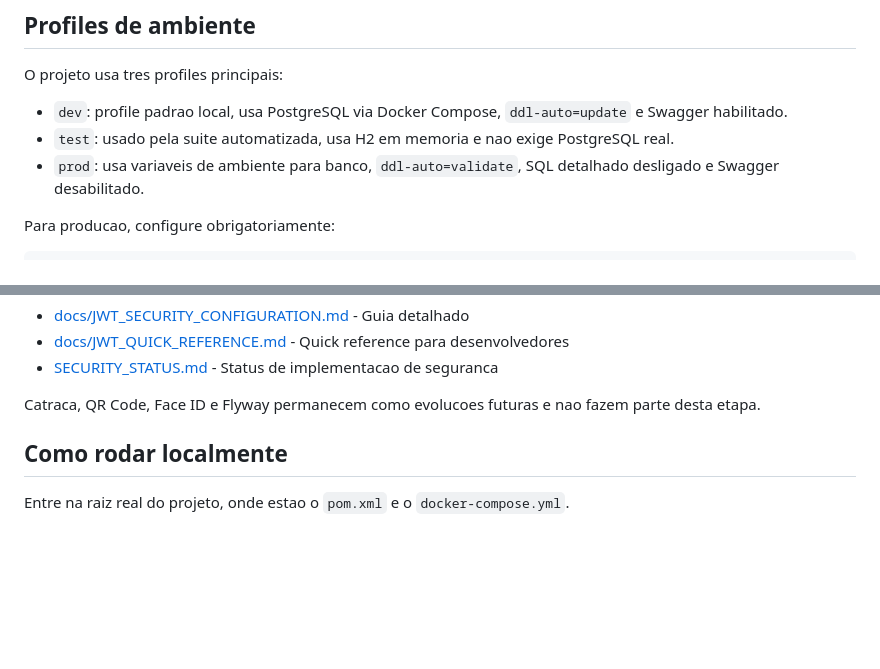
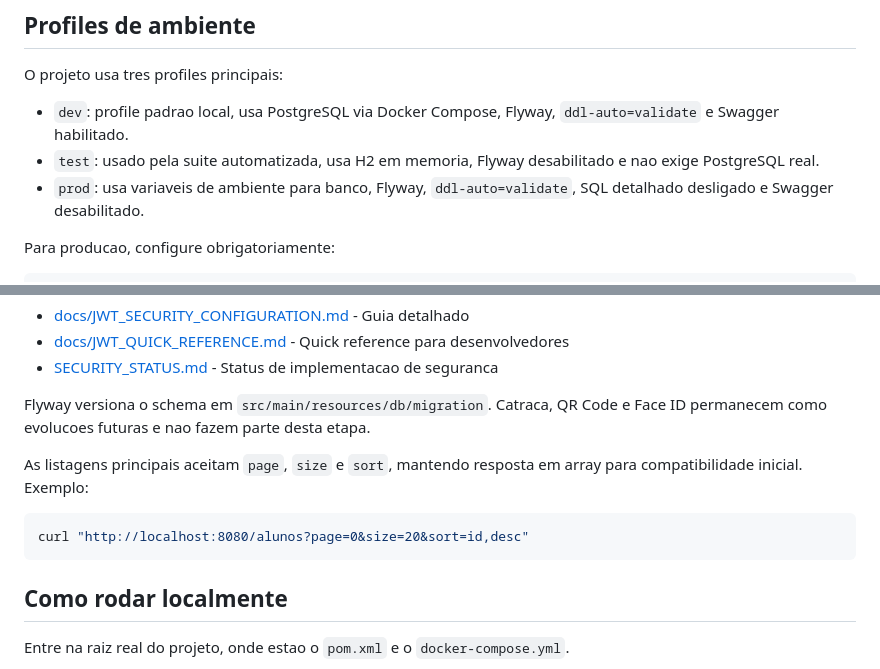
Before and after one commit to edaquinogit/extreme-gym-api, a Markdown page: README.md, 2 parts joined by grey strips. Rendered like a GitHub page; blank space fills up the shorter version.

Commit message:
docs(setup): document migrations and production database setup

````diff
--- a/README.md
+++ b/README.md
@@ -238,9 +238,9 @@ No profile `prod`, Swagger UI e OpenAPI JSON ficam desabilitados por configuraca
 
 O projeto usa tres profiles principais:
 
-- `dev`: profile padrao local, usa PostgreSQL via Docker Compose, `ddl-auto=update` e Swagger habilitado.
-- `test`: usado pela suite automatizada, usa H2 em memoria e nao exige PostgreSQL real.
-- `prod`: usa variaveis de ambiente para banco, `ddl-auto=validate`, SQL detalhado desligado e Swagger desabilitado.
+- `dev`: profile padrao local, usa PostgreSQL via Docker Compose, Flyway, `ddl-auto=validate` e Swagger habilitado.
+- `test`: usado pela suite automatizada, usa H2 em memoria, Flyway desabilitado e nao exige PostgreSQL real.
+- `prod`: usa variaveis de ambiente para banco, Flyway, `ddl-auto=validate`, SQL detalhado desligado e Swagger desabilitado.
 
 Para producao, configure obrigatoriamente:
 
@@ -296,7 +296,13 @@ Para documentacao completa sobre JWT, veja:
 - [docs/JWT_QUICK_REFERENCE.md](docs/JWT_QUICK_REFERENCE.md) - Quick reference para desenvolvedores
 - [SECURITY_STATUS.md](SECURITY_STATUS.md) - Status de implementacao de seguranca
 
-Catraca, QR Code, Face ID e Flyway permanecem como evolucoes futuras e nao fazem parte desta etapa.
+Flyway versiona o schema em `src/main/resources/db/migration`. Catraca, QR Code e Face ID permanecem como evolucoes futuras e nao fazem parte desta etapa.
+
+As listagens principais aceitam `page`, `size` e `sort`, mantendo resposta em array para compatibilidade inicial. Exemplo:
+
+```bash
+curl "http://localhost:8080/alunos?page=0&size=20&sort=id,desc"
+```
 
 ## Como rodar localmente
 
````
Also changed, not shown: docs/SECURITY_AUDIT_ACTIONS.md (added, +22 -0 lines), docs/SETUP.md (+38 -3 lines).
